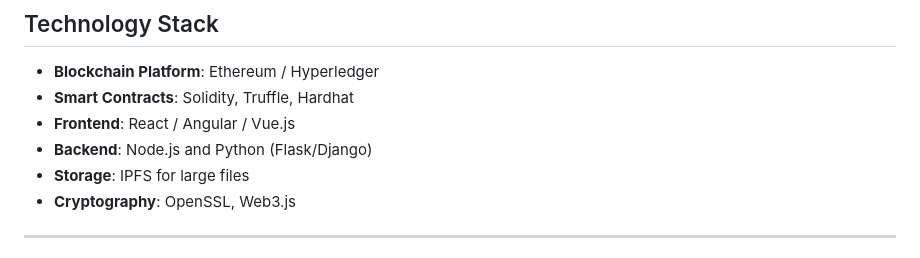
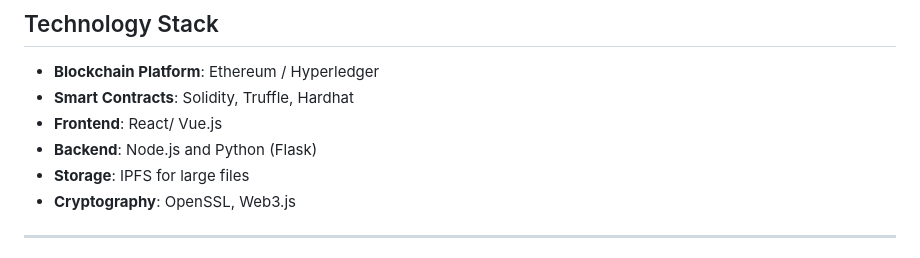
Before and after one commit to AlleAkshara/Certificate-Verification-System, a Markdown page: README.md, the part around the change. GitHub-like rendering.

Commit message:
Update technology stack in README.md

```diff
--- a/README.md
+++ b/README.md
@@ -34,8 +34,8 @@ By storing certificate data on an immutable ledger, the system ensures:
 ##  Technology Stack
 - **Blockchain Platform**: Ethereum / Hyperledger
 - **Smart Contracts**: Solidity, Truffle, Hardhat
-- **Frontend**: React / Angular / Vue.js
-- **Backend**: Node.js and  Python (Flask/Django)
+- **Frontend**: React/ Vue.js
+- **Backend**: Node.js and Python (Flask)
 - **Storage**: IPFS for large files
 - **Cryptography**: OpenSSL, Web3.js
 
```
